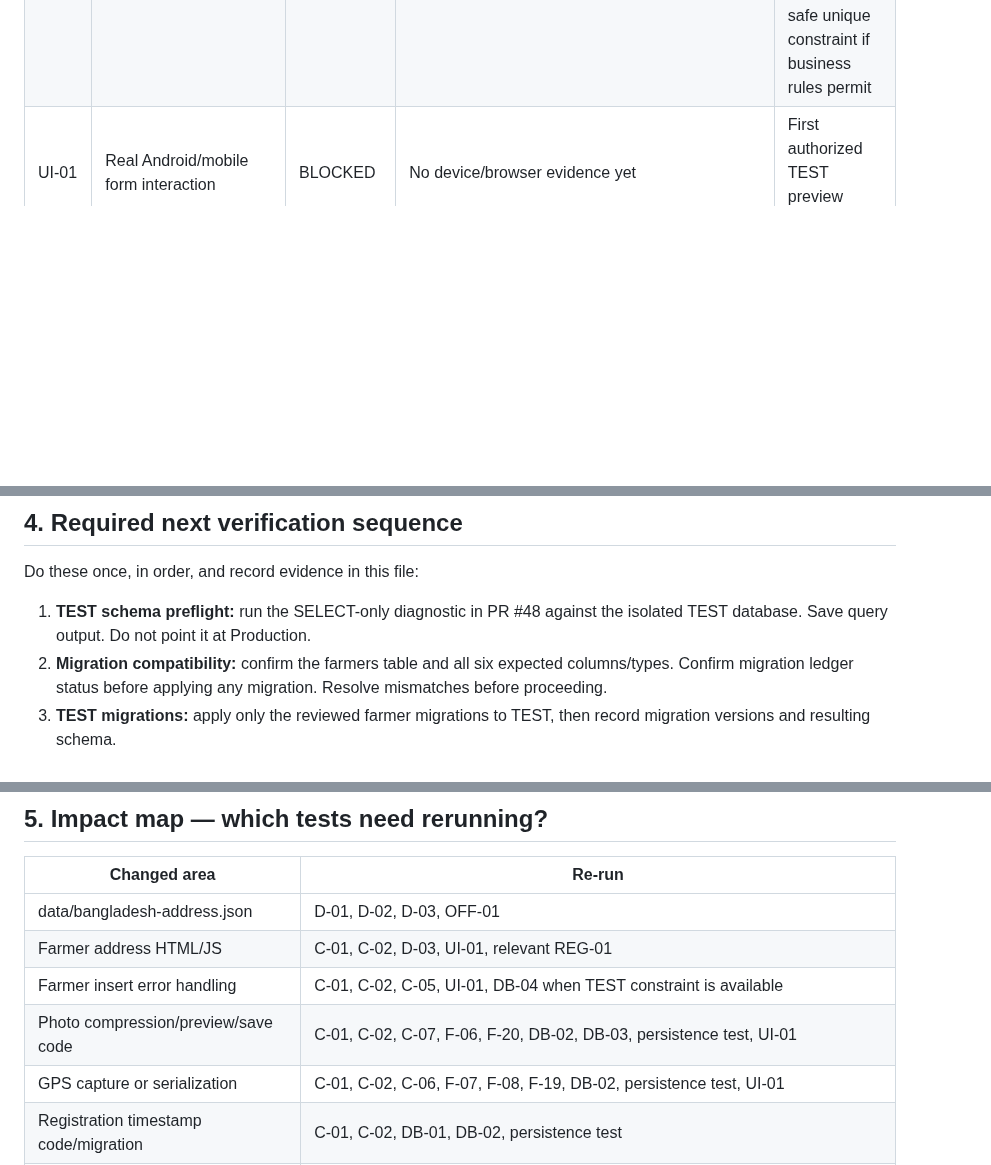
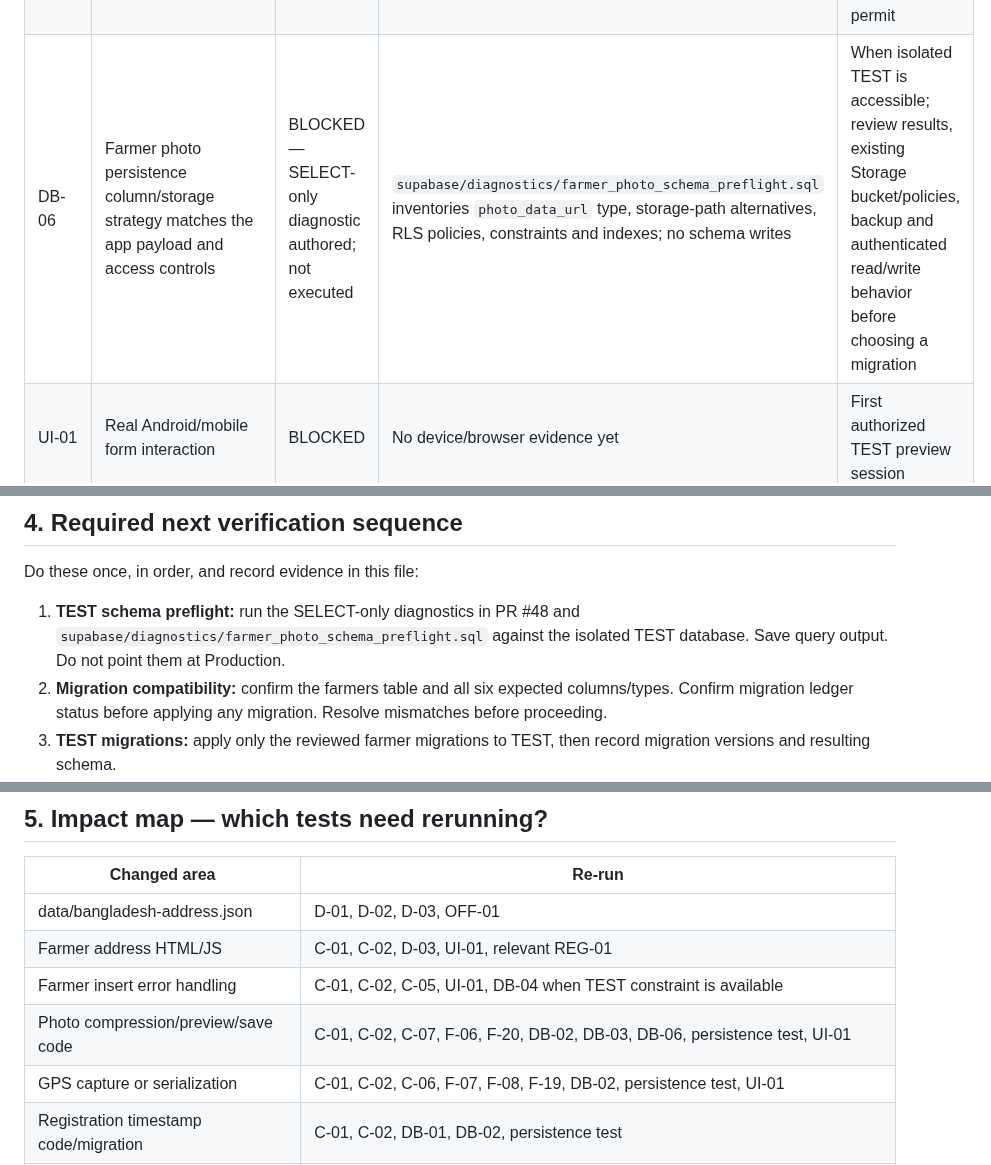
Before and after one commit to jui603295-sudo/muhaimin-dairy, a Markdown page: docs/FARMER_MODULE_DEVELOPMENT_CHECKLIST.md, 3 parts joined by grey strips. GitHub-like rendering; blank space fills up the shorter version.

Commit message:
Track farmer photo persistence schema verification

```diff
--- a/docs/FARMER_MODULE_DEVELOPMENT_CHECKLIST.md
+++ b/docs/FARMER_MODULE_DEVELOPMENT_CHECKLIST.md
@@ -60,6 +60,7 @@
 | DB-02 | Required photo/GPS/timestamp columns exist in TEST | BLOCKED | TEST project is not currently available | When isolated TEST is accessible |
 | DB-03 | Farmers RLS policies and JWT behavior | BLOCKED | No real TEST Auth/JWT run | When isolated TEST Auth is accessible or policy changes |
 | DB-04 | Database unique constraint prevents concurrent duplicate farmer codes | BLOCKED | No schema/constraint evidence; client preflight alone is not atomic | When isolated TEST schema is accessible; inspect duplicates first, then add/test a safe unique constraint if business rules permit |
+| DB-06 | Farmer photo persistence column/storage strategy matches the app payload and access controls | BLOCKED — SELECT-only diagnostic authored; not executed | `supabase/diagnostics/farmer_photo_schema_preflight.sql` inventories `photo_data_url` type, storage-path alternatives, RLS policies, constraints and indexes; no schema writes | When isolated TEST is accessible; review results, existing Storage bucket/policies, backup and authenticated read/write behavior before choosing a migration |
 | UI-01 | Real Android/mobile form interaction | BLOCKED | No device/browser evidence yet | First authorized TEST preview session |
 | OFF-01 | Offline address selector works after first install | BLOCKED | Static precache review only | Service Worker or dataset changes; first device run |
 | REG-01 | Existing farmer and milk collection workflows unaffected | BLOCKED | No integration/regression runtime evidence | Before release; rerun only impacted workflows after later changes |
@@ -68,7 +69,7 @@
 
 Do these once, in order, and record evidence in this file:
 
-1. **TEST schema preflight:** run the SELECT-only diagnostic in PR #48 against the isolated TEST database. Save query output. Do not point it at Production.
+1. **TEST schema preflight:** run the SELECT-only diagnostics in PR #48 and `supabase/diagnostics/farmer_photo_schema_preflight.sql` against the isolated TEST database. Save query output. Do not point them at Production.
 2. **Migration compatibility:** confirm the farmers table and all six expected columns/types. Confirm migration ledger status before applying any migration. Resolve mismatches before proceeding.
 3. **TEST migrations:** apply only the reviewed farmer migrations to TEST, then record migration versions and resulting schema.
 4. **Auth/RLS:** run actual authenticated Main Admin and non-admin JWT checks for SELECT/INSERT/UPDATE; verify unauthorized access is denied. Never infer this from mocked CI.
@@ -85,7 +86,7 @@ Do these once, in order, and record evidence in this file:
 | data/bangladesh-address.json | D-01, D-02, D-03, OFF-01 |
 | Farmer address HTML/JS | C-01, C-02, D-03, UI-01, relevant REG-01 |
 | Farmer insert error handling | C-01, C-02, C-05, UI-01, DB-04 when TEST constraint is available |
-| Photo compression/preview/save code | C-01, C-02, C-07, F-06, F-20, DB-02, DB-03, persistence test, UI-01 |
+| Photo compression/preview/save code | C-01, C-02, C-07, F-06, F-20, DB-02, DB-03, DB-06, persistence test, UI-01 |
 | GPS capture or serialization | C-01, C-02, C-06, F-07, F-08, F-19, DB-02, persistence test, UI-01 |
 | Registration timestamp code/migration | C-01, C-02, DB-01, DB-02, persistence test |
 | RLS/policy/auth code | DB-03 and relevant integration/regression tests |
```
